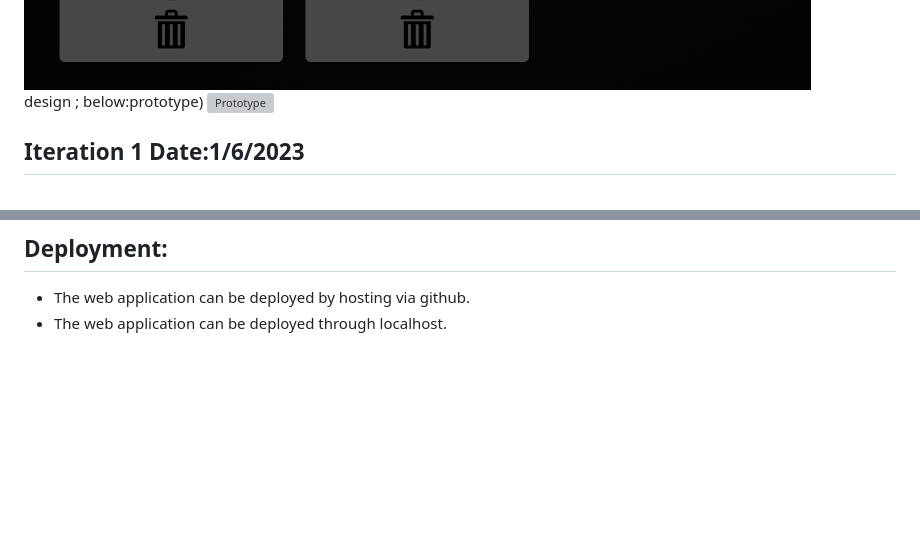
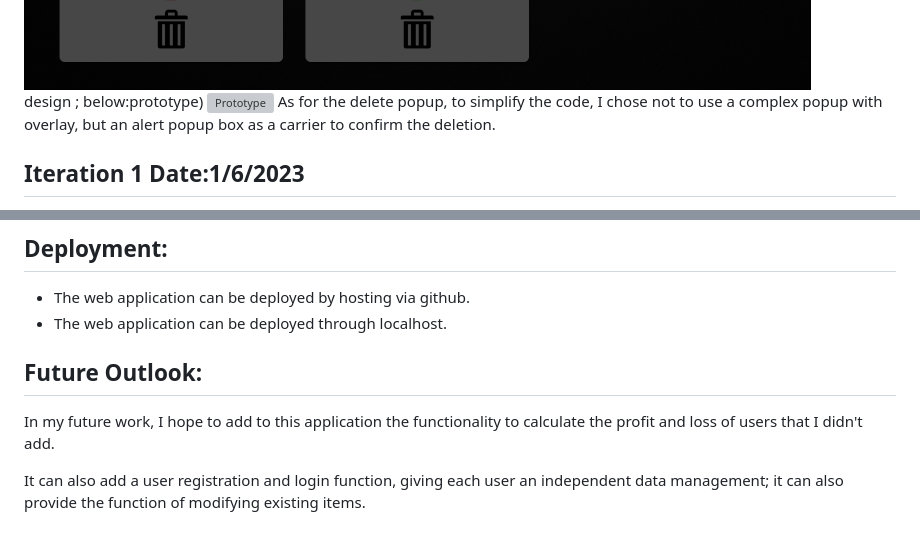
Before and after one commit to DEINXH/DEINXH.github.io, a Markdown page: Readme/README.md, 2 parts joined by grey strips. Rendered like a GitHub page; blank space fills up the shorter version; grey boxes are pictures that could not be loaded.

Commit message:
Complete doucumenting README file

```diff
--- a/Readme/README.md
+++ b/Readme/README.md
@@ -26,7 +26,7 @@
  ![Web design](designdel.png)
  (above:web design ; below:prototype)
  ![Prototype](delete.png)
-
+ As for the delete popup, to simplify the code, I chose not to use a complex popup with overlay, but an alert popup box as a carrier to confirm the deletion.
 
  ## Iteration 1 Date:1/6/2023
 
@@ -68,3 +68,8 @@
 ## Deployment:
 - The web application can be deployed by hosting via github.
 - The web application can be deployed through localhost.
+
+## Future Outlook:
+In my future work, I hope to add to this application the functionality to calculate the profit and loss of users that I didn't add.
+
+It can also add a user registration and login function, giving each user an independent data management; it can also provide the function of modifying existing items.
```
